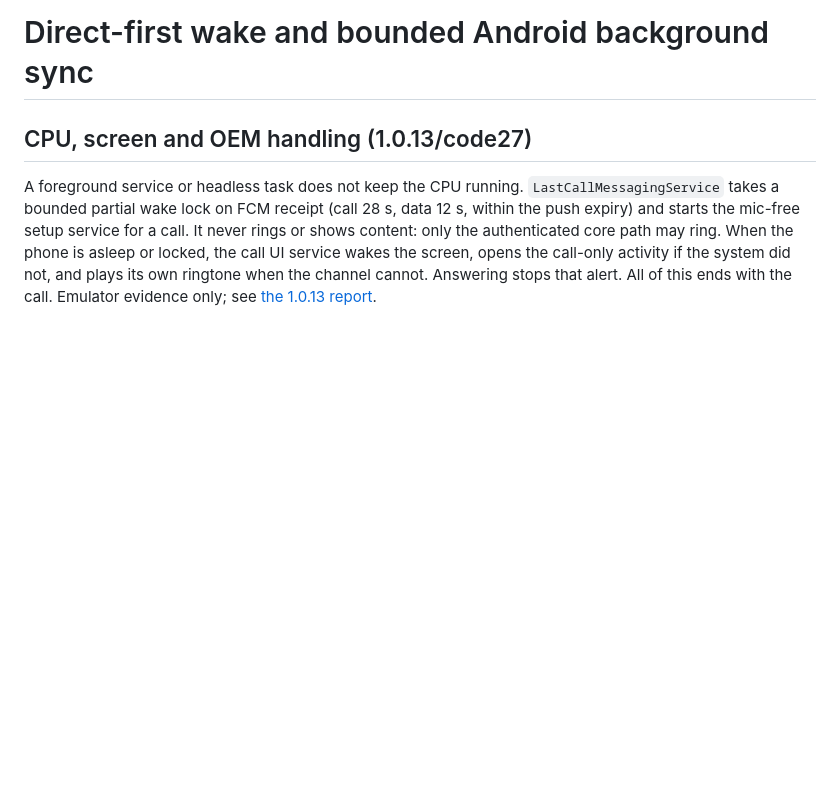
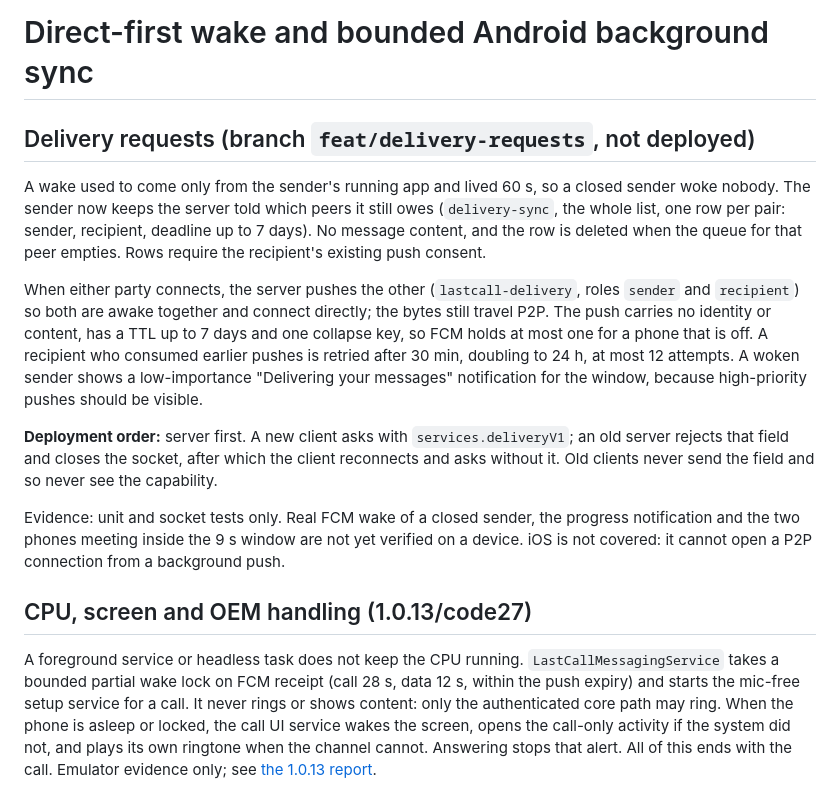
Before and after one commit to DV-Design/messenger-prototype, a Markdown page: docs/WAKE-CONTRACT.md, the part around the change. Rendered like a GitHub page; blank space fills up the shorter version.

Commit message:
docs: describe delivery requests and their deployment order
Co-Authored-By: Claude Opus 5.5 <noreply@anthropic.com>

```diff
--- a/docs/WAKE-CONTRACT.md
+++ b/docs/WAKE-CONTRACT.md
@@ -1,4 +1,26 @@
 # Direct-first wake and bounded Android background sync
+
+## Delivery requests (branch `feat/delivery-requests`, not deployed)
+
+A wake used to come only from the sender's running app and lived 60 s, so a closed sender woke
+nobody. The sender now keeps the server told which peers it still owes (`delivery-sync`, the whole
+list, one row per pair: sender, recipient, deadline up to 7 days). No message content, and the row
+is deleted when the queue for that peer empties. Rows require the recipient's existing push consent.
+
+When either party connects, the server pushes the other (`lastcall-delivery`, roles `sender` and
+`recipient`) so both are awake together and connect directly; the bytes still travel P2P. The push
+carries no identity or content, has a TTL up to 7 days and one collapse key, so FCM holds at most one
+for a phone that is off. A recipient who consumed earlier pushes is retried after 30 min, doubling
+to 24 h, at most 12 attempts. A woken sender shows a low-importance "Delivering your messages"
+notification for the window, because high-priority pushes should be visible.
+
+**Deployment order:** server first. A new client asks with `services.deliveryV1`; an old server
+rejects that field and closes the socket, after which the client reconnects and asks without it.
+Old clients never send the field and so never see the capability.
+
+Evidence: unit and socket tests only. Real FCM wake of a closed sender, the progress notification
+and the two phones meeting inside the 9 s window are not yet verified on a device. iOS is not covered:
+it cannot open a P2P connection from a background push.
 
 ## CPU, screen and OEM handling (1.0.13/code27)
 
```
